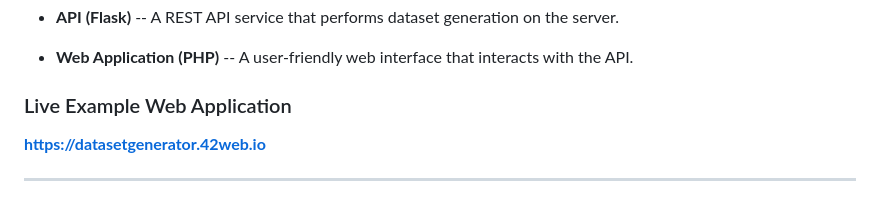
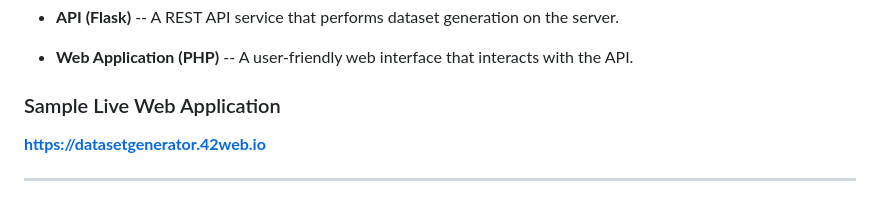
Before and after one commit to muhammedikbalyildiz/DatasetGenerator, a Markdown page: README.md, the part around the change. Drawn GitHub-style.

```diff
--- a/README.md
+++ b/README.md
@@ -148,7 +148,7 @@ Dataset Generator is an open-source tool that helps generating datasets quickly
 
 -  **Web Application (PHP)** -- A user-friendly web interface that interacts with the API.
 
-### Live Example Web Application
+### Sample Live Web Application
  **https://datasetgenerator.42web.io**
 
 ---
```
